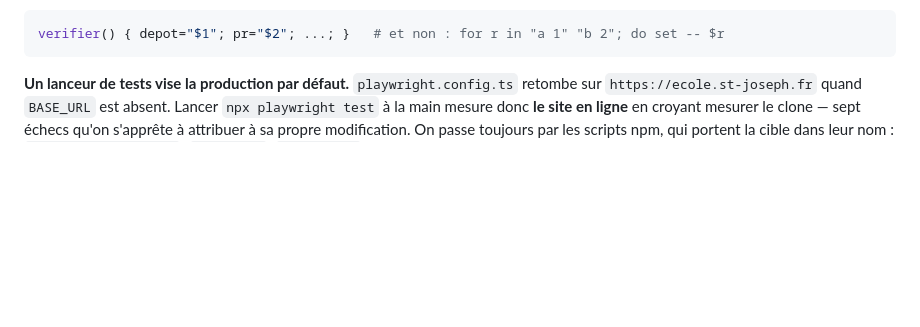
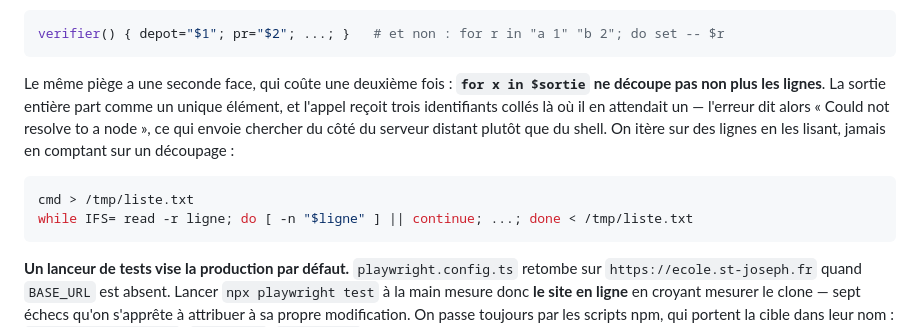
Before and after one commit to ltruchot/wordpress-theme-st-jo, a Markdown page: CLAUDE.md, the part around the change. GitHub-like rendering; blank space fills up the shorter version.

Commit message:
Complete la parade zsh : iterer sur des lignes, pas sur un decoupage
La note ecrite ce matin couvrait le cas "set -- $variable". Le meme piege m'a
repris deux heures plus tard sous son autre face : for x in $sortie ne decoupe
pas les lignes non plus, et trois identifiants sont partis colles dans un seul
appel. Le message d'erreur parlait du serveur distant -- "Could not resolve to a
node" -- ce qui envoie chercher au mauvais endroit.

Une parade incomplete est une parade qui laisse repayer.

Co-Authored-By: Claude Opus 5 <noreply@anthropic.com>

````diff
--- a/CLAUDE.md
+++ b/CLAUDE.md
@@ -103,6 +103,17 @@ découpage :
 
 ```bash
 verifier() { depot="$1"; pr="$2"; ...; }   # et non : for r in "a 1" "b 2"; do set -- $r
+```
+
+Le même piège a une seconde face, qui coûte une deuxième fois : **`for x in $sortie` ne découpe pas
+non plus les lignes**. La sortie entière part comme un unique élément, et l'appel reçoit trois
+identifiants collés là où il en attendait un — l'erreur dit alors « Could not resolve to a node »,
+ce qui envoie chercher du côté du serveur distant plutôt que du shell. On itère sur des lignes en
+les lisant, jamais en comptant sur un découpage :
+
+```bash
+cmd > /tmp/liste.txt
+while IFS= read -r ligne; do [ -n "$ligne" ] || continue; ...; done < /tmp/liste.txt
 ```
 
 **Un lanceur de tests vise la production par défaut.** `playwright.config.ts` retombe sur
````
